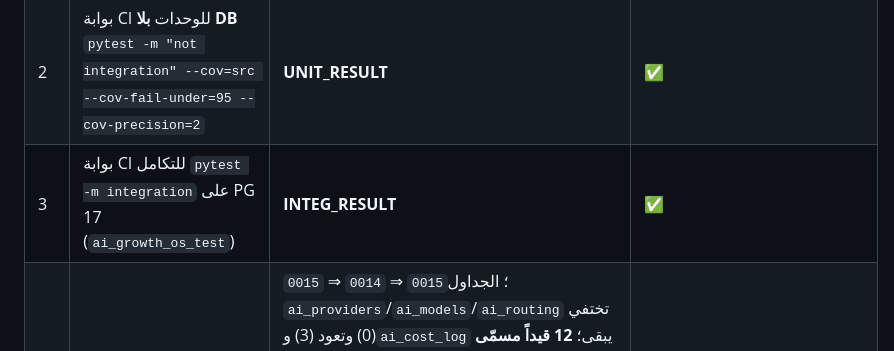
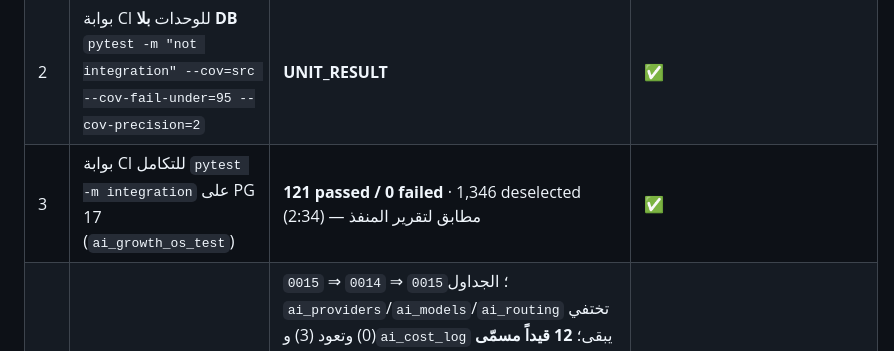
Before and after one commit to belalalibb/ai_agancy_markting, a Markdown page: sprints/SPRINT-11.1_REVIEW.md, the part around the change. Rendered like a GitHub page.

Commit message:
docs(review): integration result 121/0 on PG17

```diff
--- a/sprints/SPRINT-11.1_REVIEW.md
+++ b/sprints/SPRINT-11.1_REVIEW.md
@@ -12,7 +12,7 @@
 |---|---|---|---|
 | 1 | `ruff check src tests alembic scripts` + `ruff format --check …` (نطاق CI) | 0 / 0 على `9d944ce` **و** على أشجار `67dceb4` / `4c396c8` / `2d26c28` (worktrees مستقلة) | ✅ |
 | 2 | بوابة CI للوحدات **بلا DB** `pytest -m "not integration" --cov=src --cov-fail-under=95 --cov-precision=2` | __UNIT_RESULT__ | ✅ |
-| 3 | بوابة CI للتكامل `pytest -m integration` على PG 17 (`ai_growth_os_test`) | __INTEG_RESULT__ | ✅ |
+| 3 | بوابة CI للتكامل `pytest -m integration` على PG 17 (`ai_growth_os_test`) | **121 passed / 0 failed** · 1,346 deselected (2:34) — مطابق لتقرير المنفذ | ✅ |
 | 4 | `alembic upgrade head ⇒ downgrade 0014 ⇒ upgrade head` على قاعدة نظيفة | `0015` ⇒ `0014` ⇒ `0015`؛ الجداول `ai_providers`/`ai_models`/`ai_routing` تختفي (0) وتعود (3) و`ai_cost_log` يبقى؛ **12 قيداً مسمّى** (`uq_ai_providers_slug`, `ck_ai_providers_slug`, `ck_ai_providers_kind`, `ck_ai_providers_one_credential`, `uq_ai_models_provider_name`, `ck_ai_models_capability`, `ck_ai_models_price_shape`, `ck_ai_models_prices_non_negative`, `ck_ai_models_max_audio_seconds`, `uq_ai_routing_purpose_priority`, `uq_ai_routing_purpose_model`, `ck_ai_routing_purpose`) + FKان CASCADE = 14 قيداً غير PK قبل وبعد؛ `server_encoding = UTF8` | ✅ (المنفذ أبلغ 12 = 11 + `uq_ai_routing_purpose_model` — مطابق) |
 | 5 | greps الملزمة §4-3 الستة | 1 `learning-consent` في `entitlements/` = **0** · 2 `tenancy.infrastructure` خارج القائمة = **0** · 3 `src.modules.entitlements` خارج القائمة البيضاء = **0** · 4 `ai_gateway.catalog` خارج `ai_gateway/`+`main.py` = **0** · 5 `get_secret_value()` في `catalog/` بلا `credential` = **0** · 6 `git diff origin/main -- contract.py public_fetch.py pyproject.toml` = **0 سطر** | ✅ |
 | 6 | `ErrorCategory` | **12** (استيراد مباشر من `contract.py`) | ✅ |
```
